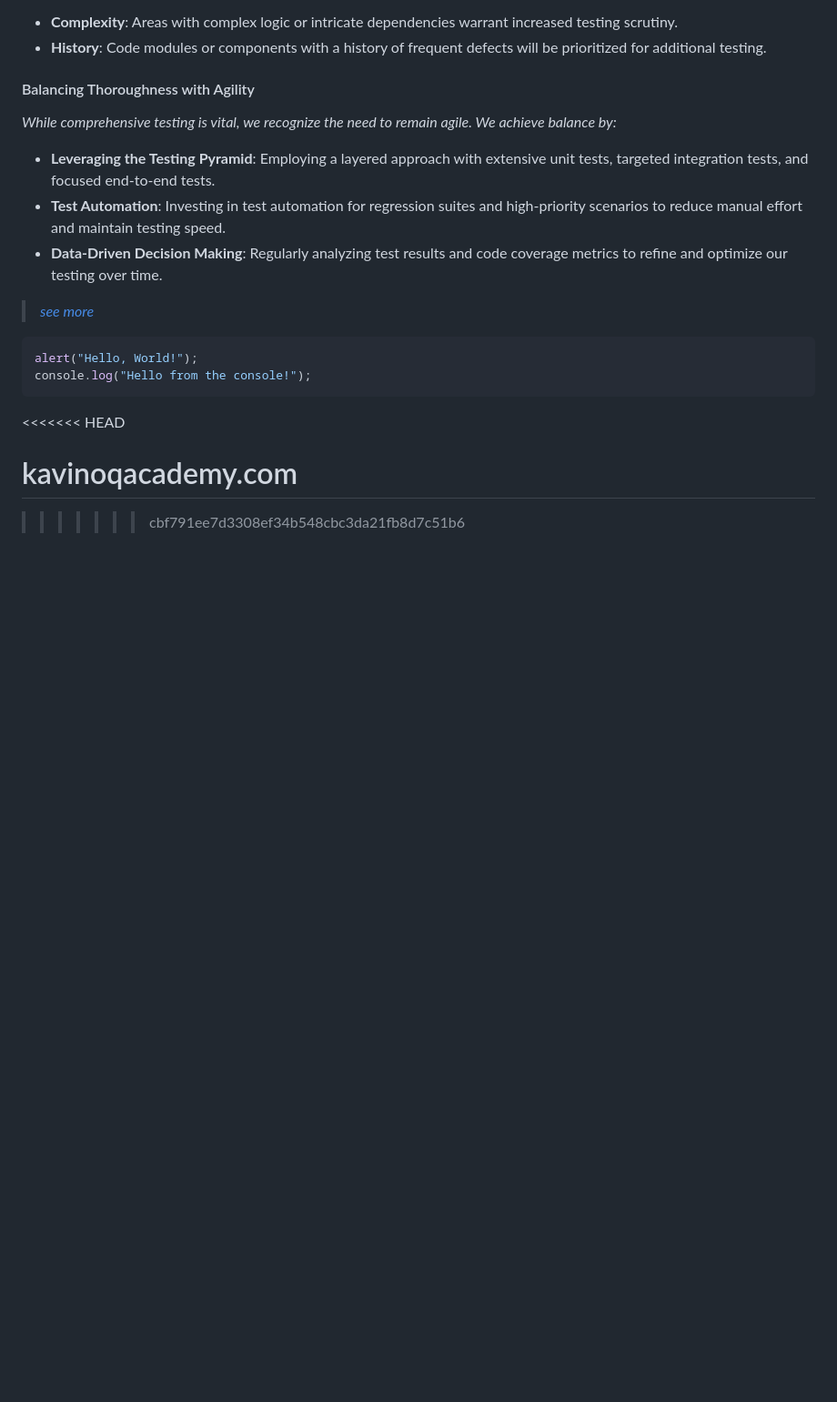
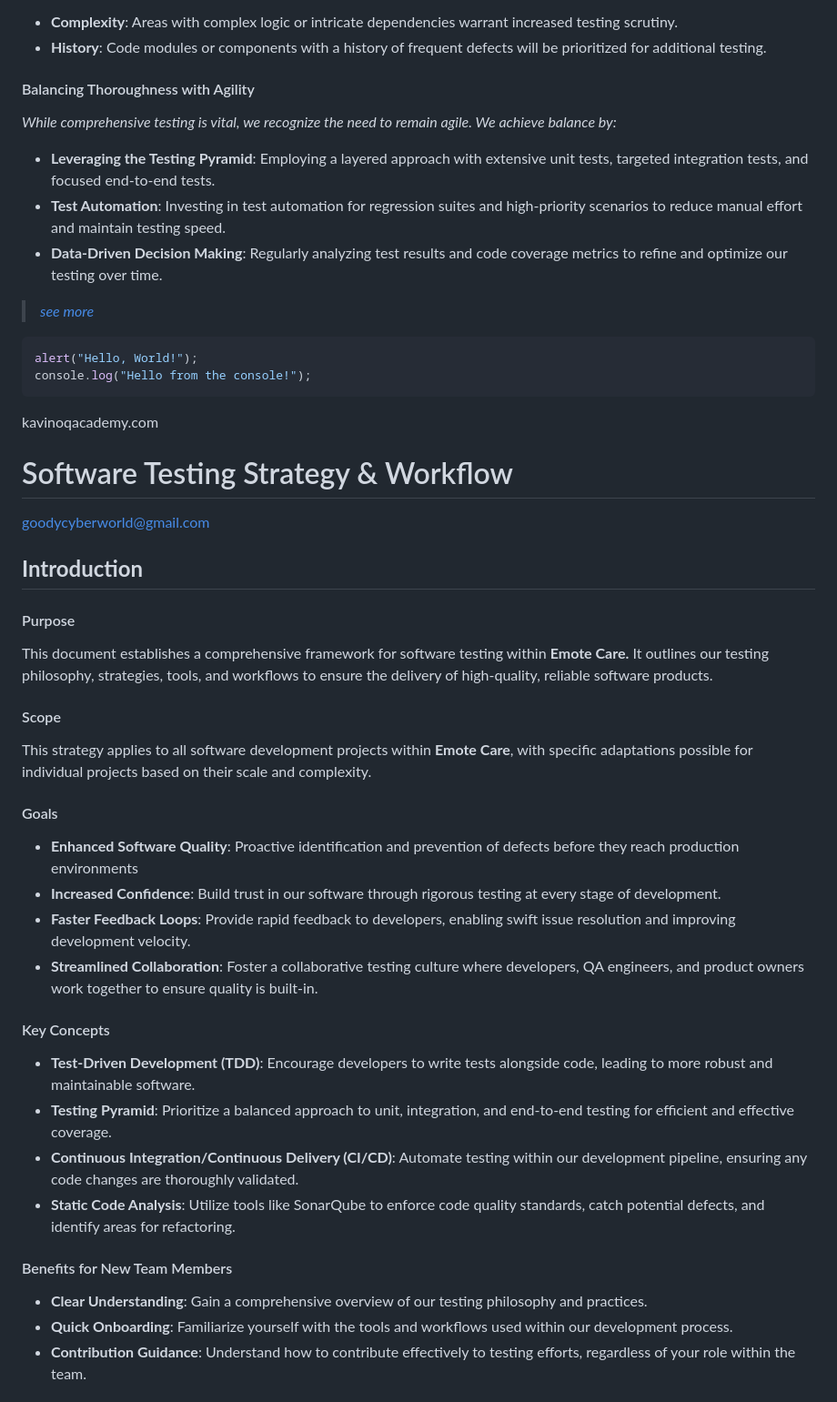
Before and after one commit to Goody24/Calculator, a Markdown page: document.md, the part around one of its changes. Shown at 91% size. GitHub-like rendering; blank space fills up the shorter version.

Commit message:
fix(document.md): add a line of code

````diff
--- a/document.md
+++ b/document.md
@@ -56,8 +56,32 @@ Our focus lies in preventing software defects from ever occurring. We achieve th
 alert("Hello, World!");
 console.log("Hello from the console!");
 ```
-<<<<<<< HEAD
 
 kavinoqacademy.com
-=======
->>>>>>> cbf791ee7d3308ef34b548cbc3da21fb8d7c51b6
+# Software Testing Strategy & Workflow
+ <goodycyberworld@gmail.com>
+
+__Introduction__
+-
+#### Purpose
+This document establishes a comprehensive framework for software testing within __Emote Care.__ It outlines our testing philosophy, strategies, tools, and workflows to ensure the delivery of high-quality, reliable software products.
+
+#### Scope
+
+This strategy applies to all software development projects within **Emote Care**, with specific adaptations possible for individual projects based on their scale and complexity.
+
+#### Goals
+* __Enhanced Software Quality__: Proactive identification and prevention of defects before they reach production environments
+* __Increased Confidence__: Build trust in our software through rigorous testing at every stage of development.
+* __Faster Feedback Loops__: Provide rapid feedback to developers, enabling swift issue resolution and improving development velocity.
+* __Streamlined Collaboration__: Foster a collaborative testing culture where developers, QA engineers, and product owners work together to ensure quality is built-in.
+#### Key Concepts
+* __Test-Driven Development (TDD)__: Encourage developers to write tests alongside code, leading to more robust and maintainable software.
+* __Testing Pyramid__: Prioritize a balanced approach to unit, integration, and end-to-end testing for efficient and effective coverage.
+* __Continuous Integration/Continuous Delivery (CI/CD)__: Automate testing within our development pipeline, ensuring any code changes are thoroughly validated.
+* __Static Code Analysis__: Utilize tools like SonarQube to enforce code quality standards, catch potential defects, and identify areas for refactoring.
+#### Benefits for New Team Members
+* __Clear Understanding__: Gain a comprehensive overview of our testing philosophy and practices.
+* __Quick Onboarding__: Familiarize yourself with the tools and workflows used within our development process.
+* __Contribution Guidance__: Understand how to contribute effectively to testing efforts, regardless of your role within the team.
+
````
Also changed, not shown: other parts of document.md (+31 -0 lines).
